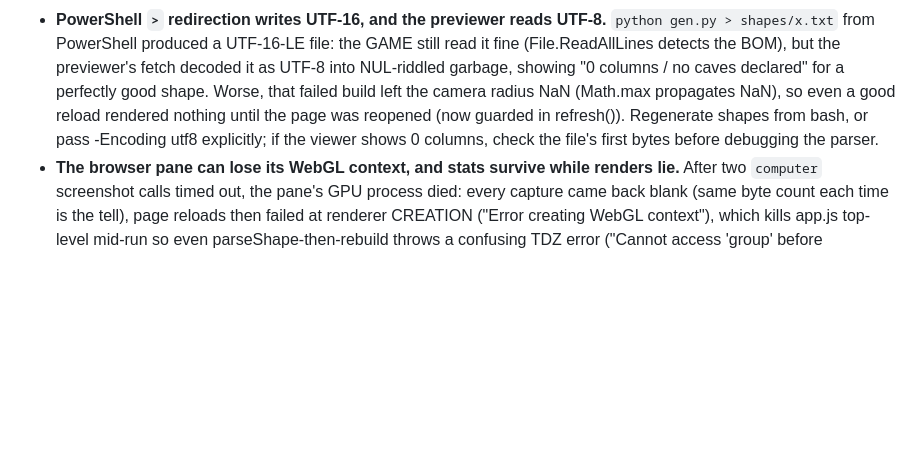
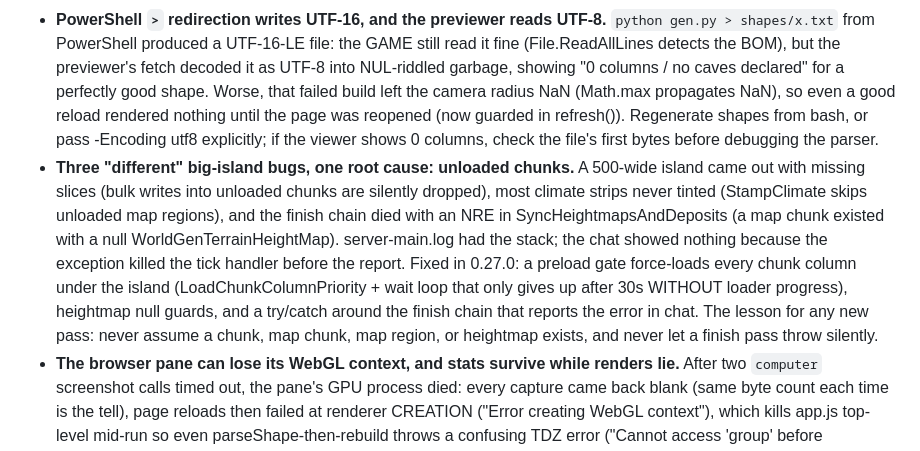
Before and after one commit to Michael-Andrzejewski/VS-Landmass-Generator, a Markdown page: papercuts.md, the part around the change. Drawn GitHub-style; blank space fills up the shorter version.

Commit message:
Docs: unloaded-chunk root cause, flood= design patterns

```diff
--- a/papercuts.md
+++ b/papercuts.md
@@ -227,6 +227,19 @@ numbers.
   refresh()). Regenerate shapes from bash, or pass -Encoding utf8 explicitly;
   if the viewer shows 0 columns, check the file's first bytes before
   debugging the parser.
+- **Three "different" big-island bugs, one root cause: unloaded chunks.**
+  A 500-wide island came out with missing slices (bulk writes into unloaded
+  chunks are silently dropped), most climate strips never tinted
+  (StampClimate skips unloaded map regions), and the finish chain died with
+  an NRE in SyncHeightmapsAndDeposits (a map chunk existed with a null
+  WorldGenTerrainHeightMap). server-main.log had the stack; the chat showed
+  nothing because the exception killed the tick handler before the report.
+  Fixed in 0.27.0: a preload gate force-loads every chunk column under the
+  island (LoadChunkColumnPriority + wait loop that only gives up after 30s
+  WITHOUT loader progress), heightmap null guards, and a try/catch around
+  the finish chain that reports the error in chat. The lesson for any new
+  pass: never assume a chunk, map chunk, map region, or heightmap exists,
+  and never let a finish pass throw silently.
 - **The browser pane can lose its WebGL context, and stats survive while
   renders lie.** After two `computer` screenshot calls timed out, the pane's
   GPU process died: every capture came back blank (same byte count each
```
Also changed, not shown: tips.md (+10 -0 lines).
